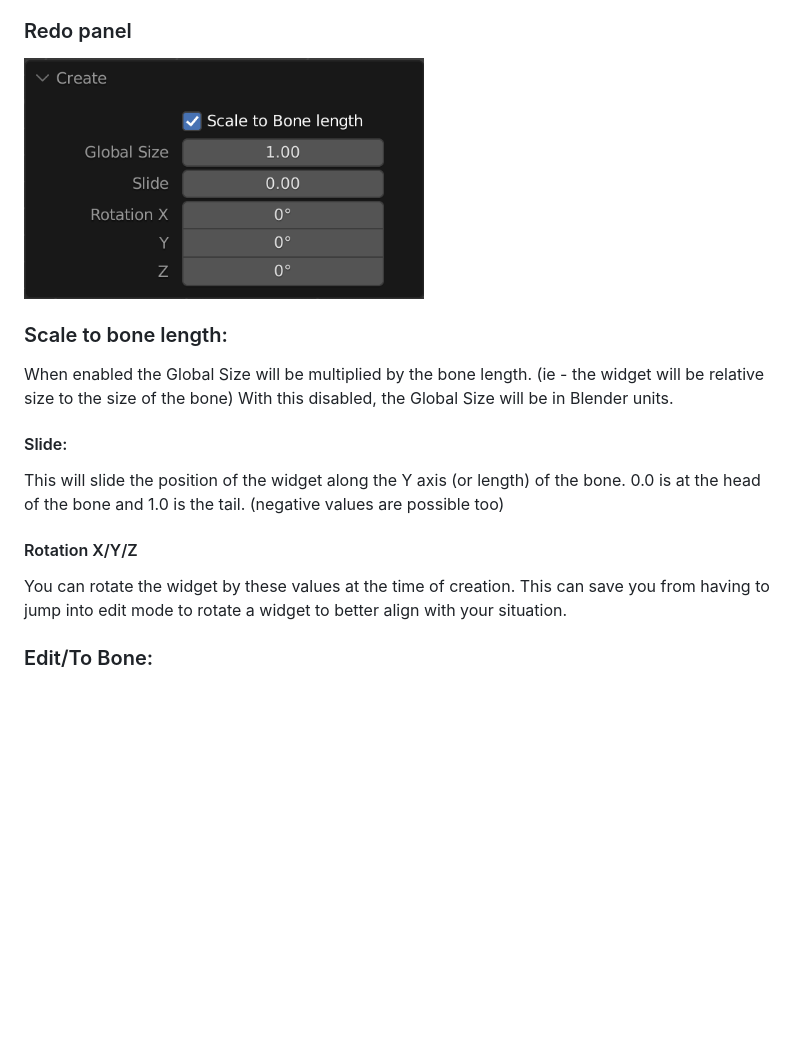
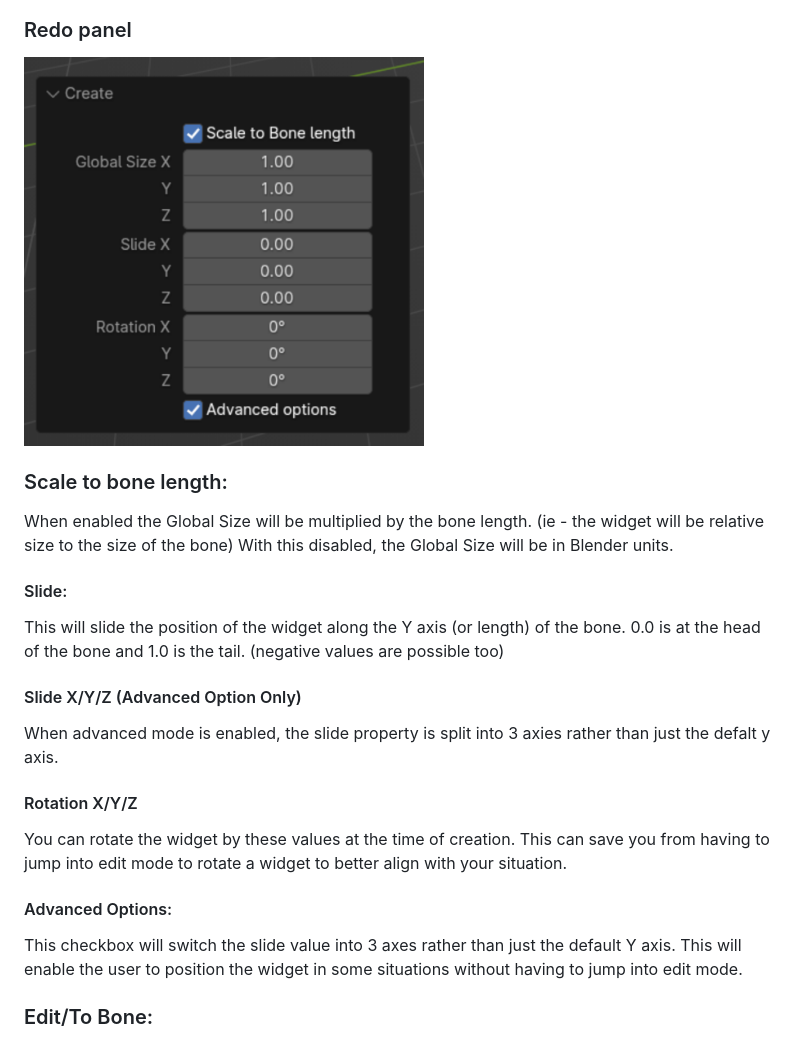
Before and after one commit to waylow/boneWidget, a Markdown page: README.md, the part around one of its changes. GitHub-like rendering; pictures changed too: images/bone_widget_redo_panel.png; blank space fills up the shorter version.

```diff
--- a/README.md
+++ b/README.md
@@ -58,8 +65,15 @@ With this disabled, the Global Size will be in Blender units.
 #### Slide:
 This will slide the position of the widget along the Y axis (or length) of the bone.  0.0 is at the head of the bone and 1.0 is the tail.  (negative values are possible too)
 
+
+#### Slide X/Y/Z (Advanced Option Only)
+When advanced mode is enabled, the slide property is split into 3 axies rather than just the defalt y axis.
+
 #### Rotation X/Y/Z
 You can rotate the widget by these values at the time of creation.  This can save you from having to jump into edit mode to rotate a widget to better align with your situation.
+
+#### Advanced Options:
+This checkbox will switch the slide value into 3 axes rather than just the default Y axis.  This will enable the user to position the widget in some situations without having to jump into edit mode.
 
 
 ### Edit/To Bone:
```
Also changed, not shown: other parts of README.md (+12 -5 lines), images/bone_widget_UI.png, thumbnails/missing_image.png (added).
